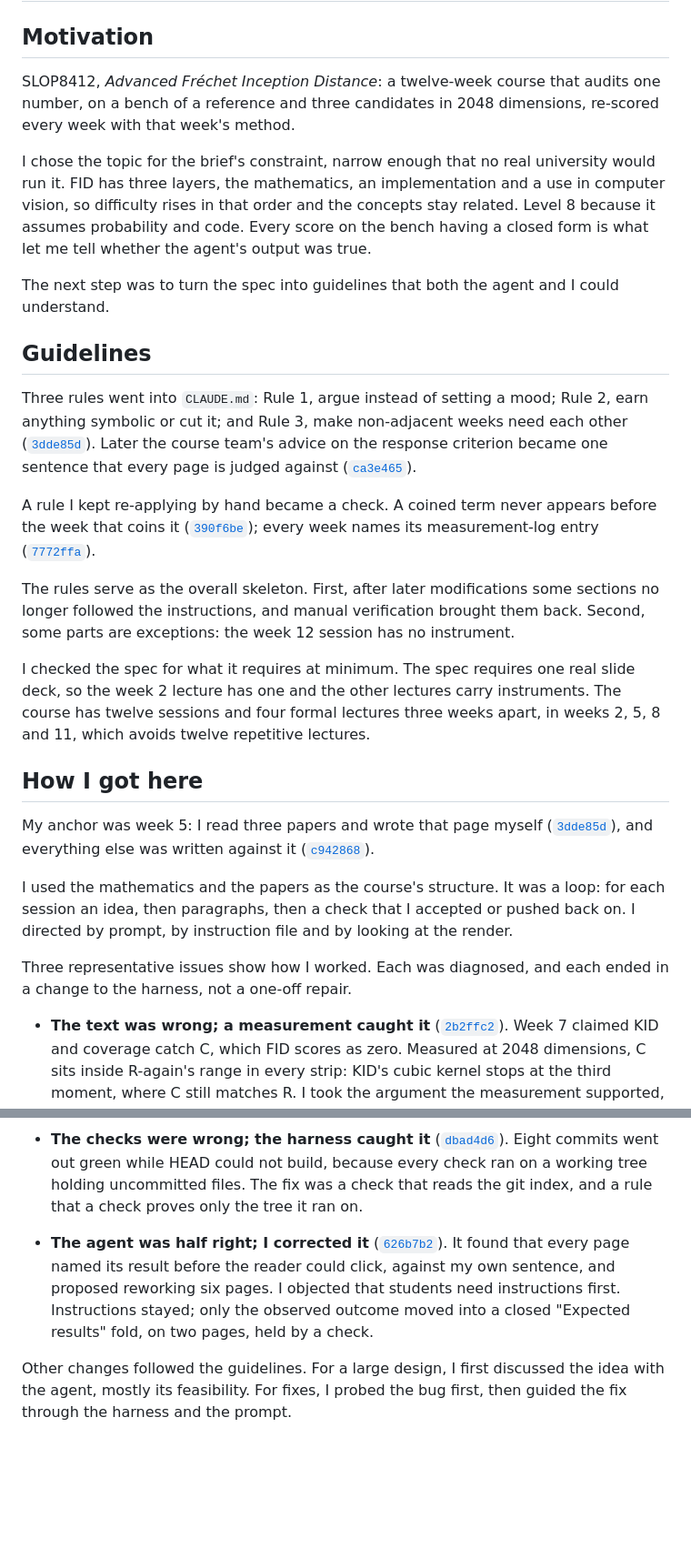
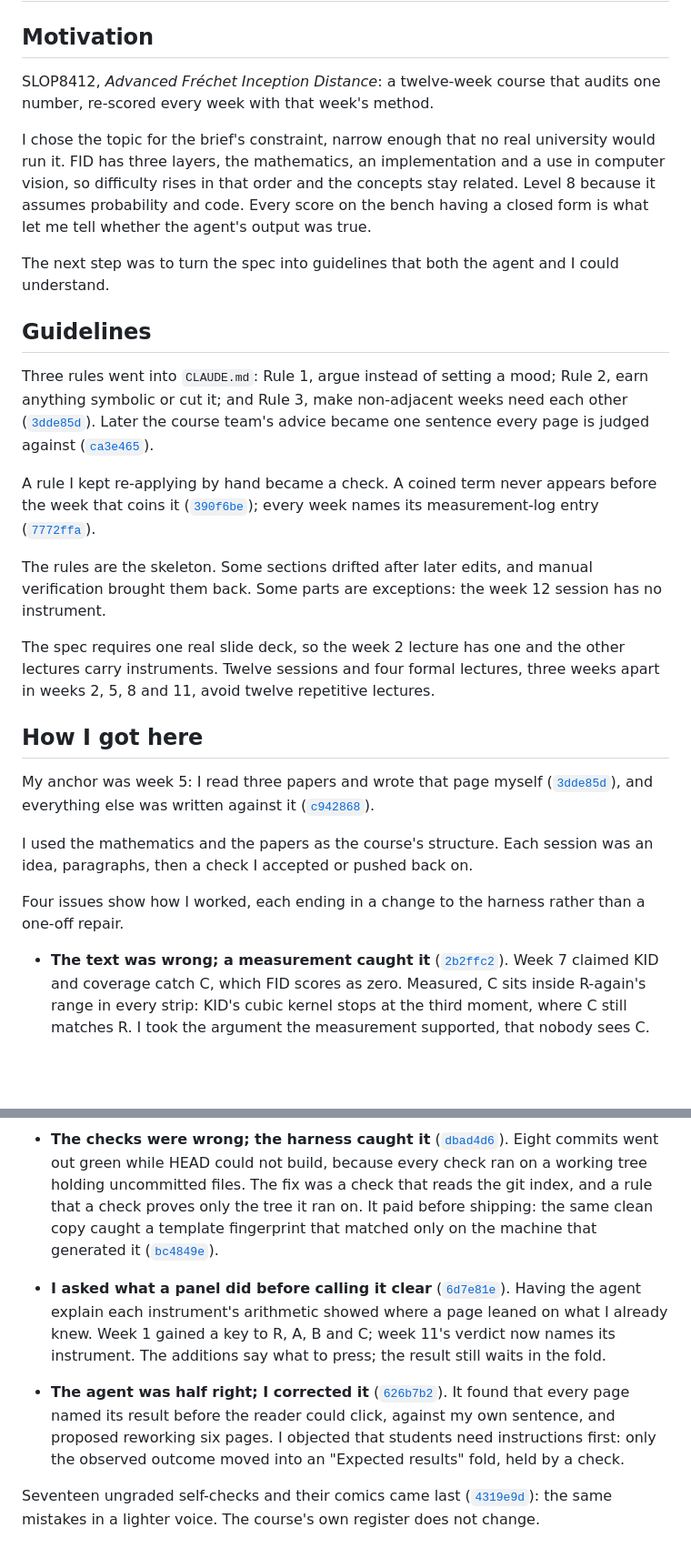
Before and after one commit to comp4020-agentic-coding-studio/comp4020-ass2-jnheinrich451-eng, a Markdown page: PROCESS.md, 2 parts joined by grey strips. Shown at 91% size. Drawn GitHub-style; blank space fills up the shorter version.

Commit message:
PROCESS.md: how I knew a panel was clear, and where the comics sit
Two things the account was missing, both drawn from work done after it was
written. The clean-copy rule now shows it caught something: before shipping,
the same check found a template fingerprint that matched only on the machine
that generated it. And a fourth case records the loop where I had the agent
explain each instrument's arithmetic, then added what a reader needs to run
it, which is where week 1's key to R, A, B and C and week 11's instrument-
naming verdict came from; the result still waits in the fold.

The seventeen self-checks and comics get one clause, since they change the
voice rather than the structure, and the course's own register does not move.

Trimmed by deletion elsewhere to stay inside the word range: 597 prose
words, 11 cited commits, all resolving.

Co-Authored-By: Claude Opus 5 (1M context) <noreply@anthropic.com>

```diff
--- a/PROCESS.md
+++ b/PROCESS.md
@@ -3,7 +3,7 @@
 ## Motivation
 
 SLOP8412, *Advanced Fréchet Inception Distance*: a twelve-week course that
-audits one number, on a bench of a reference and three candidates in 2048 dimensions, re-scored every week with that week's method.
+audits one number, re-scored every week with that week's method.
 
 I chose the topic for the brief's constraint, narrow enough that no real
 university would run it. FID has three layers, the mathematics, an
@@ -18,15 +18,15 @@ The next step was to turn the spec into guidelines that both the agent and I cou
 
 Three rules went into `CLAUDE.md`:
 Rule 1, argue instead of setting a mood; Rule 2, earn anything symbolic or cut it; and Rule 3, make
-non-adjacent weeks need each other ([`3dde85d`](https://github.com/comp4020-agentic-coding-studio/comp4020-ass2-jnheinrich451-eng/commit/3dde85d)). Later the course team's advice on the response criterion became one sentence that every page is judged against ([`ca3e465`](https://github.com/comp4020-agentic-coding-studio/comp4020-ass2-jnheinrich451-eng/commit/ca3e465)).
+non-adjacent weeks need each other ([`3dde85d`](https://github.com/comp4020-agentic-coding-studio/comp4020-ass2-jnheinrich451-eng/commit/3dde85d)). Later the course team's advice became one sentence every page is judged against ([`ca3e465`](https://github.com/comp4020-agentic-coding-studio/comp4020-ass2-jnheinrich451-eng/commit/ca3e465)).
 
 A rule I kept re-applying by hand became a check. A coined term never appears
 before the week that coins it ([`390f6be`](https://github.com/comp4020-agentic-coding-studio/comp4020-ass2-jnheinrich451-eng/commit/390f6be)); every week names its measurement-log entry
 ([`7772ffa`](https://github.com/comp4020-agentic-coding-studio/comp4020-ass2-jnheinrich451-eng/commit/7772ffa)).
 
-The rules serve as the overall skeleton. First, after later modifications some sections no longer followed the instructions, and manual verification brought them back. Second, some parts are exceptions: the week 12 session has no instrument.
+The rules are the skeleton. Some sections drifted after later edits, and manual verification brought them back. Some parts are exceptions: the week 12 session has no instrument.
 
-I checked the spec for what it requires at minimum. The spec requires one real slide deck, so the week 2 lecture has one and the other lectures carry instruments. The course has twelve sessions and four formal lectures three weeks apart, in weeks 2, 5, 8 and 11, which avoids twelve repetitive lectures.
+The spec requires one real slide deck, so the week 2 lecture has one and the other lectures carry instruments. Twelve sessions and four formal lectures, three weeks apart in weeks 2, 5, 8 and 11, avoid twelve repetitive lectures.
 
 
 ## How I got here
@@ -34,14 +34,13 @@ I checked the spec for what it requires at minimum. The spec requires one real s
 My anchor was week 5: I read three papers and wrote that page myself ([`3dde85d`](https://github.com/comp4020-agentic-coding-studio/comp4020-ass2-jnheinrich451-eng/commit/3dde85d)), and
 everything else was written against it ([`c942868`](https://github.com/comp4020-agentic-coding-studio/comp4020-ass2-jnheinrich451-eng/commit/c942868)).
 
-I used the mathematics and the papers as the course's structure. It was a loop: for each session an idea, then paragraphs, then a check that I accepted or pushed back on. I directed by prompt, by instruction file and by looking at the render.
+I used the mathematics and the papers as the course's structure. Each session was an idea, paragraphs, then a check I accepted or pushed back on.
 
-Three representative issues show how I worked. Each was diagnosed, and
-each ended in a change to the harness, not a one-off repair.
+Four issues show how I worked, each ending in a change to the harness
+rather than a one-off repair.
 
 - **The text was wrong; a measurement caught it** ([`2b2ffc2`](https://github.com/comp4020-agentic-coding-studio/comp4020-ass2-jnheinrich451-eng/commit/2b2ffc2)). Week 7
-  claimed KID and coverage catch C, which FID scores as zero. Measured at 2048
-  dimensions, C sits inside R-again's range in every strip: KID's cubic kernel
+  claimed KID and coverage catch C, which FID scores as zero. Measured, C sits inside R-again's range in every strip: KID's cubic kernel
   stops at the third moment, where C still matches R. I took the argument the
   measurement supported, that nobody sees C.
 
@@ -50,12 +49,20 @@ each ended in a change to the harness, not a one-off repair.
 - **The checks were wrong; the harness caught it** ([`dbad4d6`](https://github.com/comp4020-agentic-coding-studio/comp4020-ass2-jnheinrich451-eng/commit/dbad4d6)). Eight
   commits went out green while HEAD could not build, because every check ran
   on a working tree holding uncommitted files. The fix was a check that reads
-  the git index, and a rule that a check proves only the tree it ran on.
+  the git index, and a rule that a check proves only the tree it ran on. It paid
+  before shipping: the same clean copy caught a template fingerprint that
+  matched only on the machine that generated it ([`bc4849e`](https://github.com/comp4020-agentic-coding-studio/comp4020-ass2-jnheinrich451-eng/commit/bc4849e)).
+
+- **I asked what a panel did before calling it clear** ([`6d7e81e`](https://github.com/comp4020-agentic-coding-studio/comp4020-ass2-jnheinrich451-eng/commit/6d7e81e)). Having
+  the agent explain each instrument's arithmetic showed where a page leaned on
+  what I already knew. Week 1 gained a key to R, A, B and C; week 11's
+  verdict now names its instrument. The additions say what to press;
+  the result still waits in the fold.
 
 - **The agent was half right; I corrected it** ([`626b7b2`](https://github.com/comp4020-agentic-coding-studio/comp4020-ass2-jnheinrich451-eng/commit/626b7b2)). It found that
   every page named its result before the reader could click, against my own
   sentence, and proposed reworking six pages. I objected that students need
-  instructions first. Instructions stayed; only the observed outcome moved into
-  a closed "Expected results" fold, on two pages, held by a check.
+  instructions first: only the observed outcome moved into an "Expected
+  results" fold, held by a check.
 
-Other changes followed the guidelines. For a large design, I first discussed the idea with the agent, mostly its feasibility. For fixes, I probed the bug first, then guided the fix through the harness and the prompt.
+Seventeen ungraded self-checks and their comics came last ([`4319e9d`](https://github.com/comp4020-agentic-coding-studio/comp4020-ass2-jnheinrich451-eng/commit/4319e9d)): the same mistakes in a lighter voice. The course's own register does not change.
```
